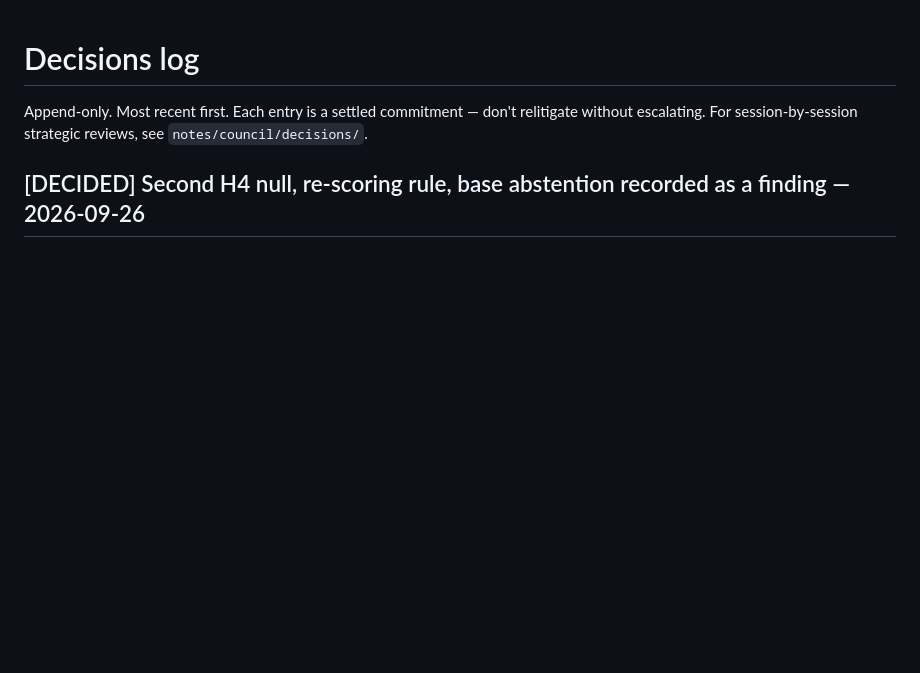
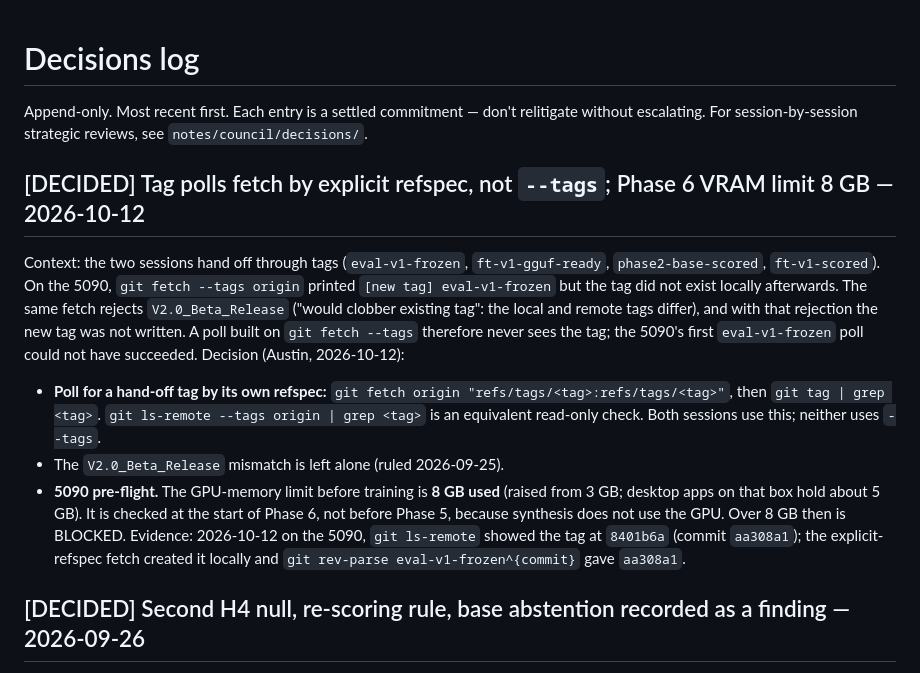
Before and after one commit to blackt1de/ClearDrive, a Markdown page: notes/decisions.md, the part around the change. Drawn GitHub-style; blank space fills up the shorter version.

Commit message:
brief2/phase5: record tag-fetch-by-refspec fix and 8 GB Phase 6 VRAM limit
Co-Authored-By: Claude Opus 5.5 <noreply@anthropic.com>

```diff
--- a/notes/decisions.md
+++ b/notes/decisions.md
@@ -1,6 +1,27 @@
 # Decisions log
 
 Append-only. Most recent first. Each entry is a settled commitment — don't relitigate without escalating. For session-by-session strategic reviews, see `notes/council/decisions/`.
+
+## [DECIDED] Tag polls fetch by explicit refspec, not `--tags`; Phase 6 VRAM limit 8 GB — 2026-10-12
+Context: the two sessions hand off through tags (`eval-v1-frozen`, `ft-v1-gguf-ready`,
+`phase2-base-scored`, `ft-v1-scored`). On the 5090, `git fetch --tags origin` printed
+`[new tag] eval-v1-frozen` but the tag did not exist locally afterwards. The same fetch
+rejects `V2.0_Beta_Release` ("would clobber existing tag": the local and remote tags
+differ), and with that rejection the new tag was not written. A poll built on
+`git fetch --tags` therefore never sees the tag; the 5090's first `eval-v1-frozen` poll
+could not have succeeded.
+Decision (Austin, 2026-10-12):
+- **Poll for a hand-off tag by its own refspec:**
+  `git fetch origin "refs/tags/<tag>:refs/tags/<tag>"`, then `git tag | grep <tag>`.
+  `git ls-remote --tags origin | grep <tag>` is an equivalent read-only check. Both
+  sessions use this; neither uses `--tags`.
+- The `V2.0_Beta_Release` mismatch is left alone (ruled 2026-09-25).
+- **5090 pre-flight.** The GPU-memory limit before training is **8 GB used** (raised from
+  3 GB; desktop apps on that box hold about 5 GB). It is checked at the start of Phase 6,
+  not before Phase 5, because synthesis does not use the GPU. Over 8 GB then is BLOCKED.
+Evidence: 2026-10-12 on the 5090, `git ls-remote` showed the tag at `8401b6a` (commit
+`aa308a1`); the explicit-refspec fetch created it locally and `git rev-parse
+eval-v1-frozen^{commit}` gave `aa308a1`.
 
 ## [DECIDED] Second H4 null, re-scoring rule, base abstention recorded as a finding — 2026-09-26
 Context: the H4 scorer review showed that the system-level null scores 0.0 partly by
```
